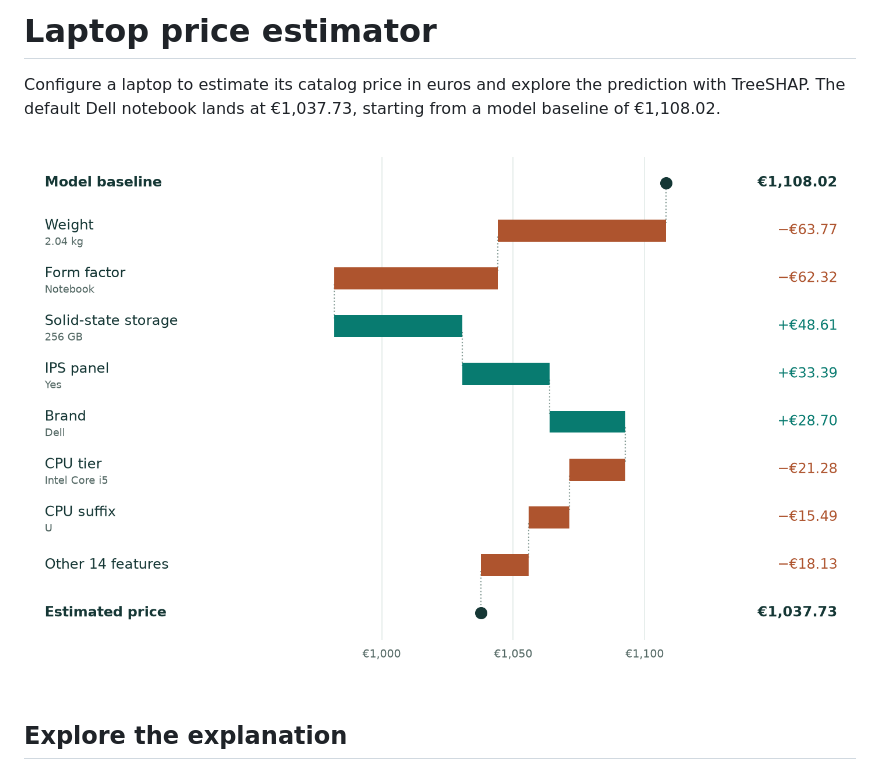
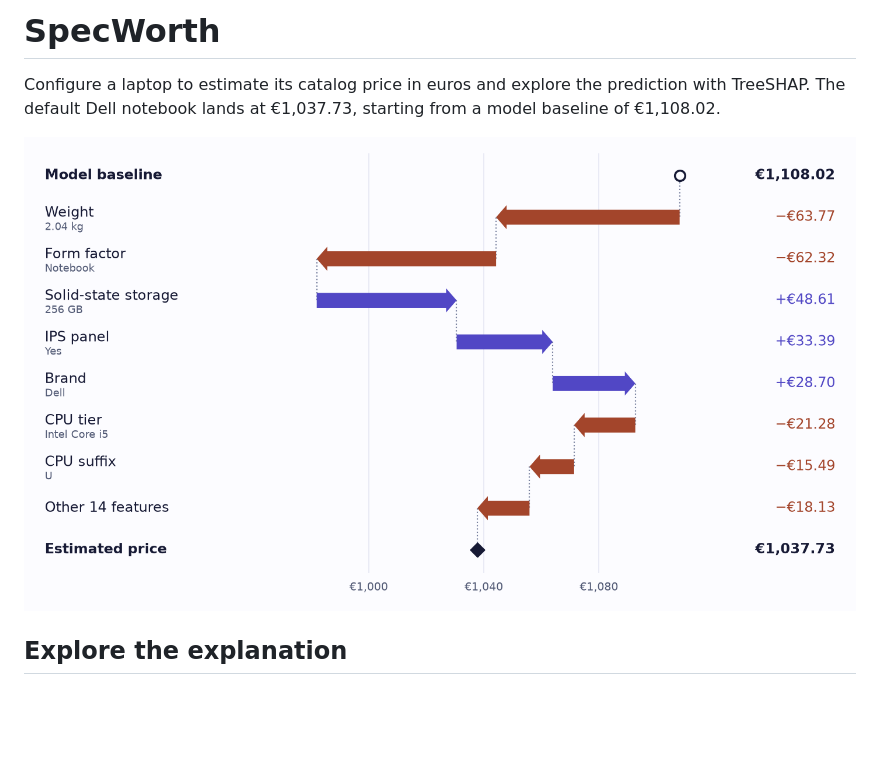
Before and after one commit to rizwanhanda/SpecWorth, a Markdown page: README.md, the part around the change. GitHub-like rendering; pictures changed too: shap-preview.png; blank space fills up the shorter version.

```diff
--- a/README.md
+++ b/README.md
@@ -1,4 +1,4 @@
-# Laptop price estimator
+# SpecWorth
 
 Configure a laptop to estimate its catalog price in euros and explore the prediction with TreeSHAP. The default Dell notebook lands at €1,037.73, starting from a model baseline of €1,108.02.
 
```
Also changed, not shown: 3 other files.
